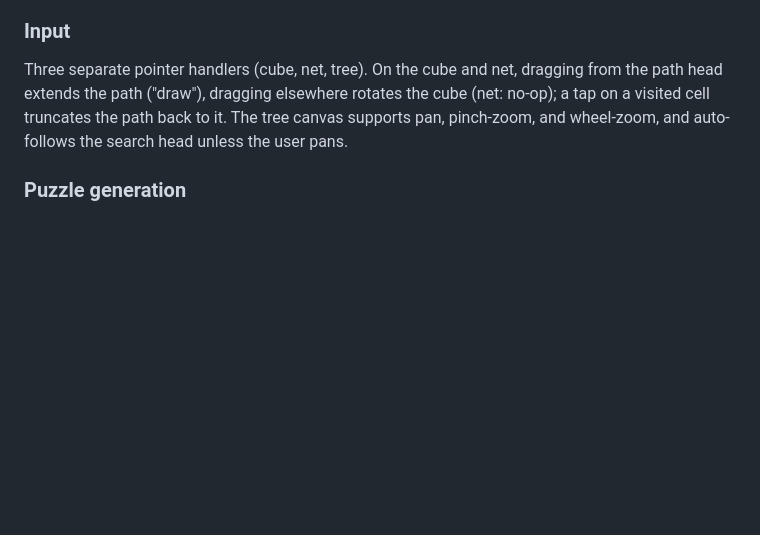
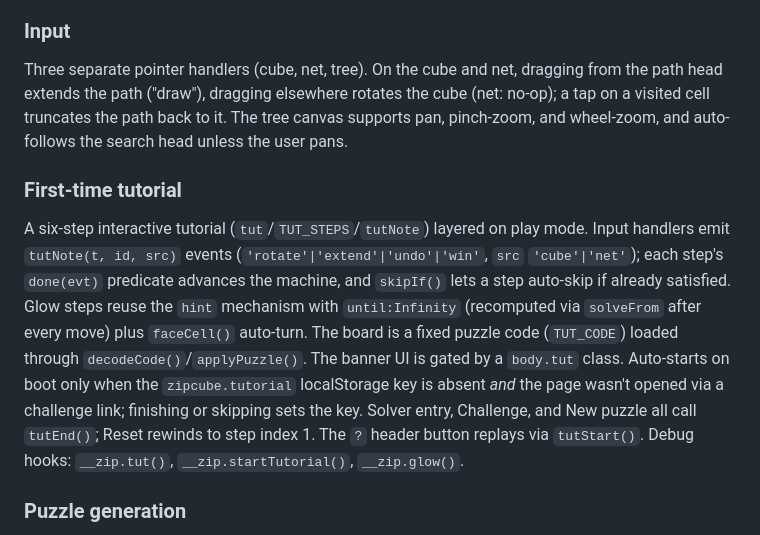
Before and after one commit to EthAnHoangg/zip-cube, a Markdown page: CLAUDE.md, the part around the change. Drawn GitHub-style; blank space fills up the shorter version.

```diff
--- a/CLAUDE.md
+++ b/CLAUDE.md
@@ -43,6 +43,10 @@ Setting `viewsDirty=true` redraws cube tiles + net on the next frame; `treeDirty
 
 Three separate pointer handlers (cube, net, tree). On the cube and net, dragging from the path head extends the path ("draw"), dragging elsewhere rotates the cube (net: no-op); a tap on a visited cell truncates the path back to it. The tree canvas supports pan, pinch-zoom, and wheel-zoom, and auto-follows the search head unless the user pans.
 
+### First-time tutorial
+
+A six-step interactive tutorial (`tut`/`TUT_STEPS`/`tutNote`) layered on play mode. Input handlers emit `tutNote(t, id, src)` events (`'rotate'|'extend'|'undo'|'win'`, `src` `'cube'|'net'`); each step's `done(evt)` predicate advances the machine, and `skipIf()` lets a step auto-skip if already satisfied. Glow steps reuse the `hint` mechanism with `until:Infinity` (recomputed via `solveFrom` after every move) plus `faceCell()` auto-turn. The board is a fixed puzzle code (`TUT_CODE`) loaded through `decodeCode()`/`applyPuzzle()`. The banner UI is gated by a `body.tut` class. Auto-starts on boot only when the `zipcube.tutorial` localStorage key is absent *and* the page wasn't opened via a challenge link; finishing or skipping sets the key. Solver entry, Challenge, and New puzzle all call `tutEnd()`; Reset rewinds to step index 1. The `?` header button replays via `tutStart()`. Debug hooks: `__zip.tut()`, `__zip.startTutorial()`, `__zip.glow()`.
+
 ### Puzzle generation
 
 `makePuzzle()` finds a random Hamiltonian path (`hamiltonianPath()`, randomized Warnsdorff-ish DFS with restarts), then places N numbered checkpoints along it at roughly even indices. `numByCell` maps cell id → checkpoint number; `startCell` is checkpoint 1.
```
Also changed, not shown: README.md (+4 -0 lines), 1 other file.
